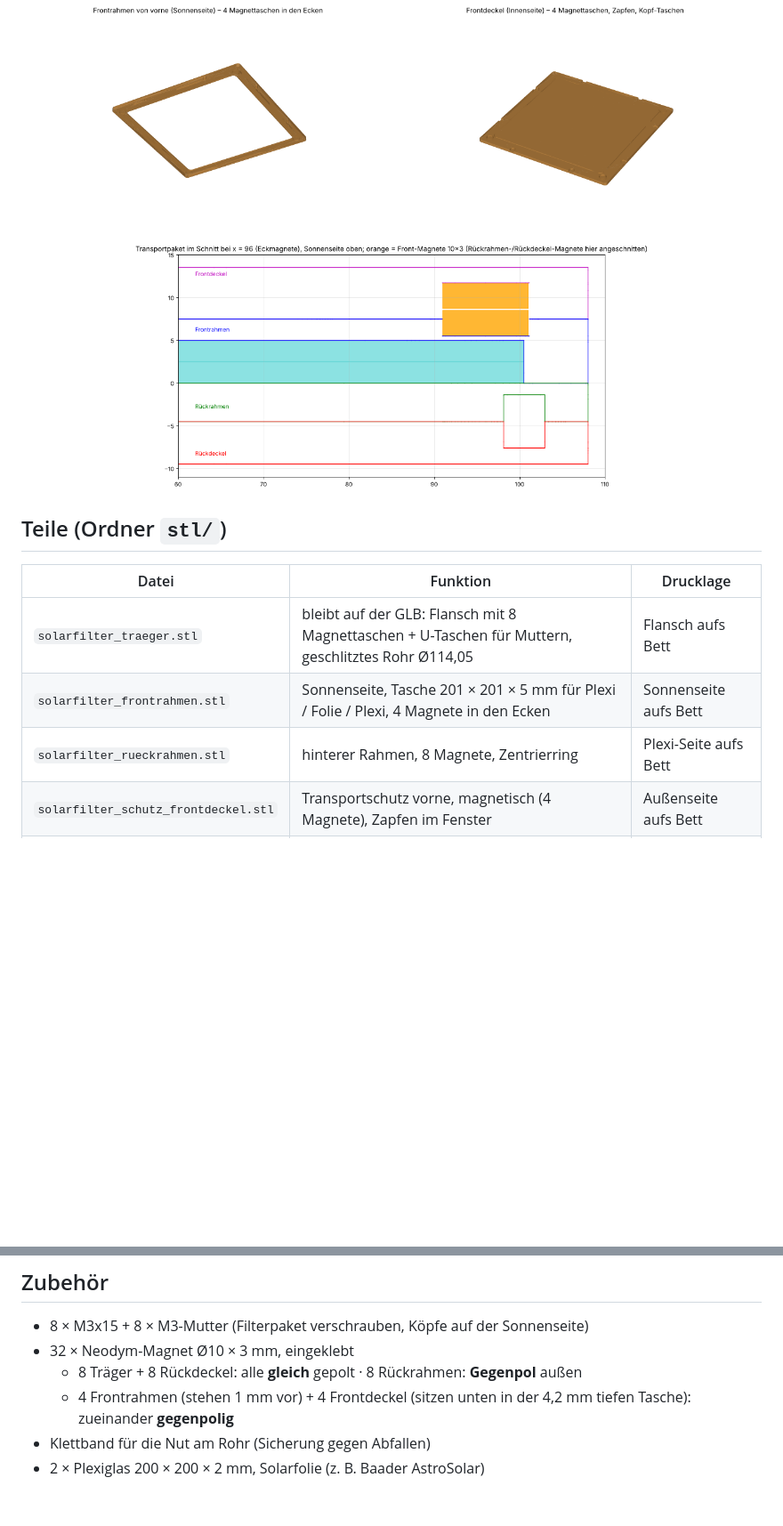
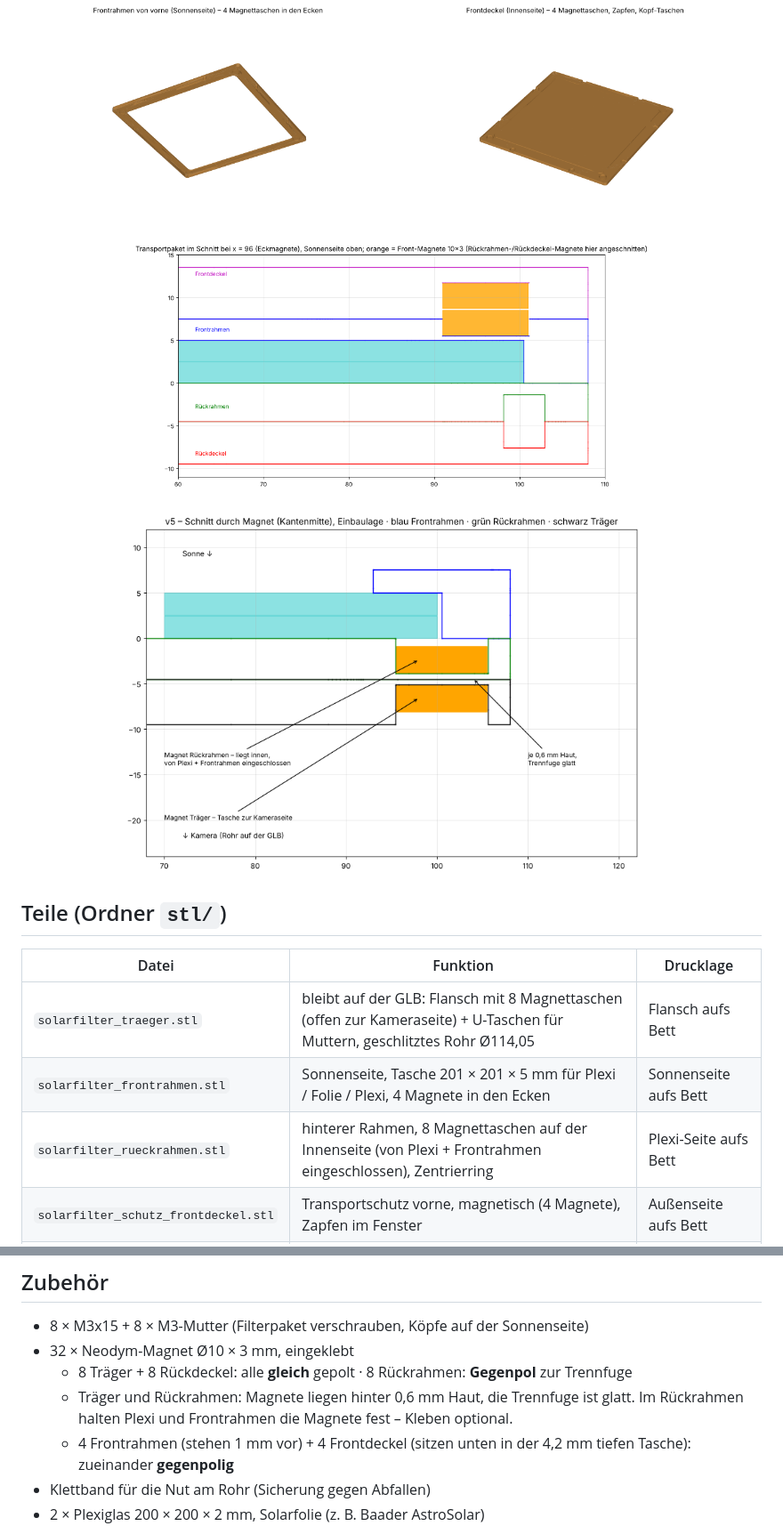
Before and after one commit to dm5cq/Solarfilter-fuer-TAMRON-150-500mm, a Markdown page: README.md, 2 parts joined by grey strips. Shown at 89% size. GitHub-like rendering; pictures changed too: bilder/magnet_v5_schnitt.png (added); blank space fills up the shorter version.

```diff
--- a/README.md
+++ b/README.md
@@ -11,13 +11,15 @@ Autor: **Stefan J. Kaiser DM5CQ / OE8KKS** · Material: PETG-CF · Konstruktion
 
 ![Schutzdeckel](bilder/schutzdeckel_vorschau.png)
 
+![Magnete v5](bilder/magnet_v5_schnitt.png)
+
 ## Teile (Ordner `stl/`)
 
 | Datei | Funktion | Drucklage |
 |---|---|---|
-| `solarfilter_traeger.stl` | bleibt auf der GLB: Flansch mit 8 Magnettaschen + U-Taschen für Muttern, geschlitztes Rohr Ø114,05 | Flansch aufs Bett |
+| `solarfilter_traeger.stl` | bleibt auf der GLB: Flansch mit 8 Magnettaschen (offen zur Kameraseite) + U-Taschen für Muttern, geschlitztes Rohr Ø114,05 | Flansch aufs Bett |
 | `solarfilter_frontrahmen.stl` | Sonnenseite, Tasche 201 × 201 × 5 mm für Plexi / Folie / Plexi, 4 Magnete in den Ecken | Sonnenseite aufs Bett |
-| `solarfilter_rueckrahmen.stl` | hinterer Rahmen, 8 Magnete, Zentrierring | Plexi-Seite aufs Bett |
+| `solarfilter_rueckrahmen.stl` | hinterer Rahmen, 8 Magnettaschen auf der Innenseite (von Plexi + Frontrahmen eingeschlossen), Zentrierring | Plexi-Seite aufs Bett |
 | `solarfilter_schutz_frontdeckel.stl` | Transportschutz vorne, magnetisch (4 Magnete), Zapfen im Fenster | Außenseite aufs Bett |
 | `solarfilter_schutz_rueckdeckel.stl` | Transportschutz hinten, magnetisch | Magnetseite aufs Bett |
 | `solarfilter_passring.stl` | nur Passprobe auf der GLB (wird nicht eingebaut) | beliebig |
@@ -28,7 +30,9 @@ Kein Stützmaterial nötig. PETG-CF → gehärtete Düse; 3–4 Wände, 10–25
 
 - 8 × M3x15 + 8 × M3-Mutter (Filterpaket verschrauben, Köpfe auf der Sonnenseite)
 - 32 × Neodym-Magnet Ø10 × 3 mm, eingeklebt
-  - 8 Träger + 8 Rückdeckel: alle **gleich** gepolt · 8 Rückrahmen: **Gegenpol** außen
+  - 8 Träger + 8 Rückdeckel: alle **gleich** gepolt · 8 Rückrahmen: **Gegenpol** zur Trennfuge
+  - Träger und Rückrahmen: Magnete liegen hinter 0,6 mm Haut, die Trennfuge ist glatt. Im Rückrahmen halten
+    Plexi und Frontrahmen die Magnete fest – Kleben optional.
   - 4 Frontrahmen (stehen 1 mm vor) + 4 Frontdeckel (sitzen unten in der 4,2 mm tiefen Tasche): zueinander **gegenpolig**
 - Klettband für die Nut am Rohr (Sicherung gegen Abfallen)
 - 2 × Plexiglas 200 × 200 × 2 mm, Solarfolie (z. B. Baader AstroSolar)
```
Also changed, not shown: other parts of README.md (+2 -1 lines), 11 other files.
